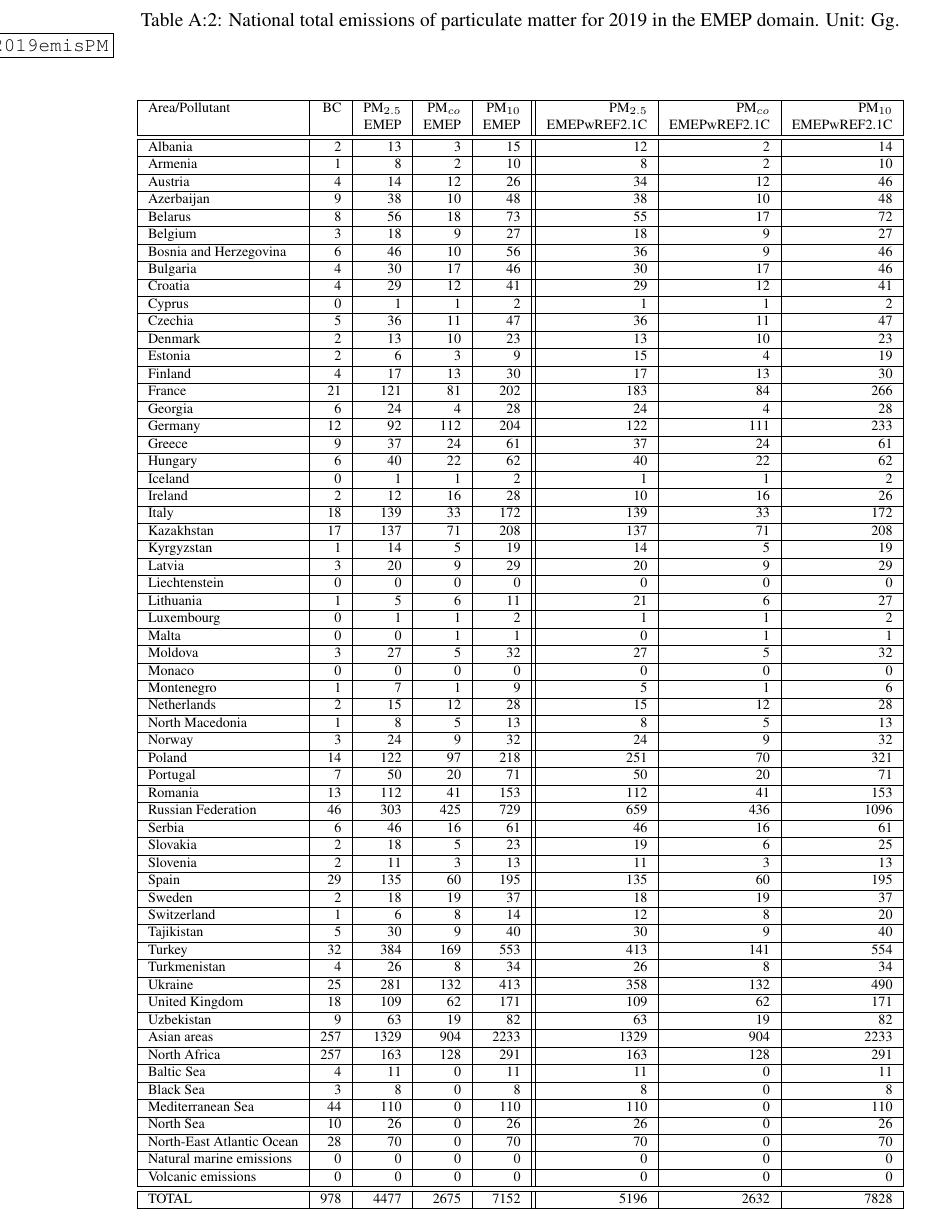
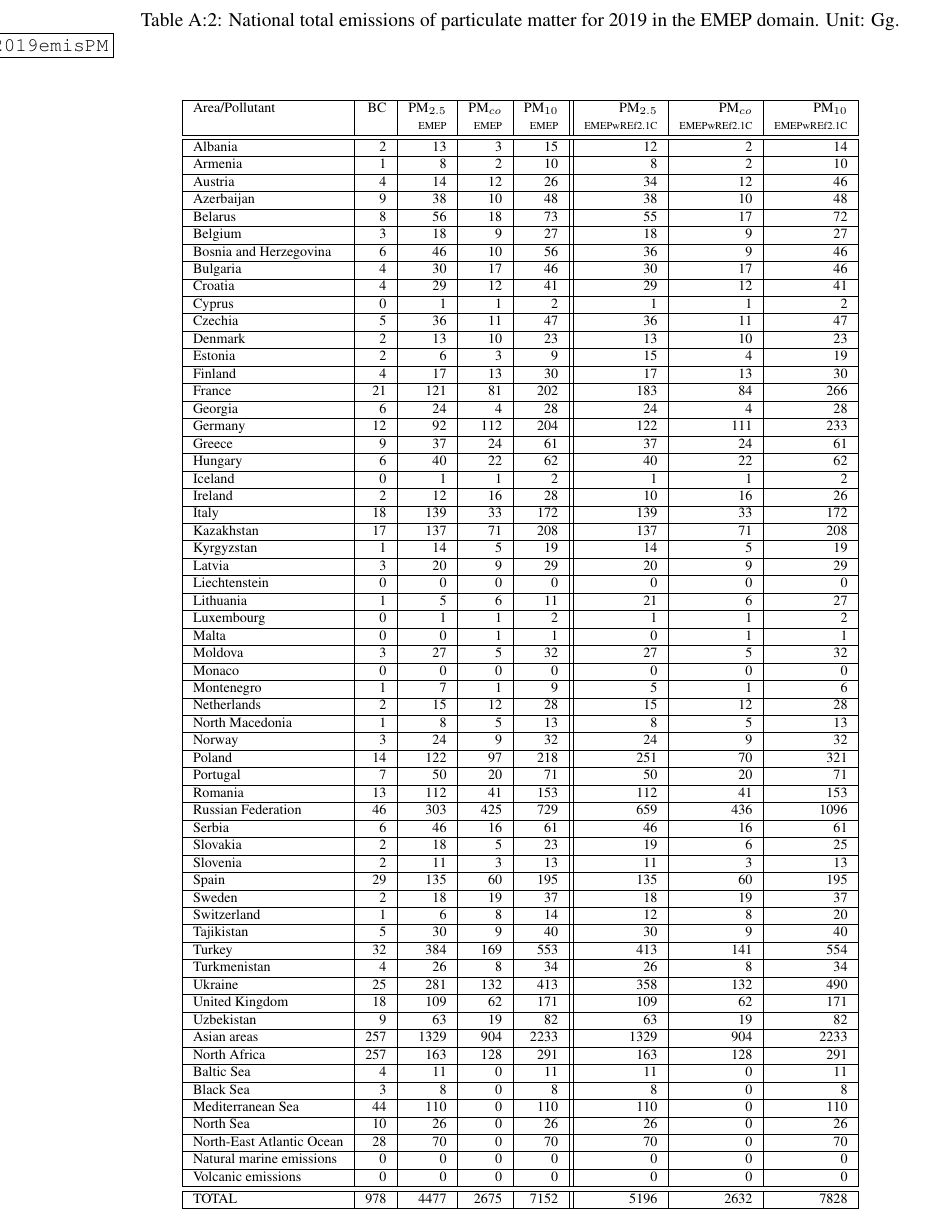
Before and after one commit to gitpeterwind/Report_2021, a LaTeX thesis (report.tex, which reads chapterAPPX_EMIS_2019.tex): part of page 59 of 96, cut so that both start at the same text. Compiled offline with pdfLaTeX.

Commit message:
Tiny change

```diff
--- a/chapterAPPX_EMIS_2019.tex
+++ b/chapterAPPX_EMIS_2019.tex
@@ -136,7 +136,7 @@ Note that emissions in this appendix are given in different units than used else
 \begin{tabular}{|l|r|r|r|r||r|r|r|}
 \hline
  Area/Pollutant& BC&PM$_{2.5}$&PM$_{co}$&PM$_{10}$&PM$_{2.5}$&PM$_{co}$&PM$_{10}$\\
- &&EMEP&EMEP&EMEP&EMEPwREF2.1C&EMEPwREF2.1C&EMEPwREF2.1C\\\hline\hline
+ &&{\tiny EMEP}&{\tiny EMEP}&{\tiny EMEP}&{\tiny EMEPwREf2.1C}&{\tiny EMEPwREf2.1C}&{\tiny EMEPwREf2.1C}\\\hline\hline
                        Albania&     2&    13&     3&    15&    12&     2&    14 \\\hline
                        Armenia&     1&     8&     2&    10&     8&     2&    10 \\\hline
                        Austria&     4&    14&    12&    26&    34&    12&    46 \\\hline
```
